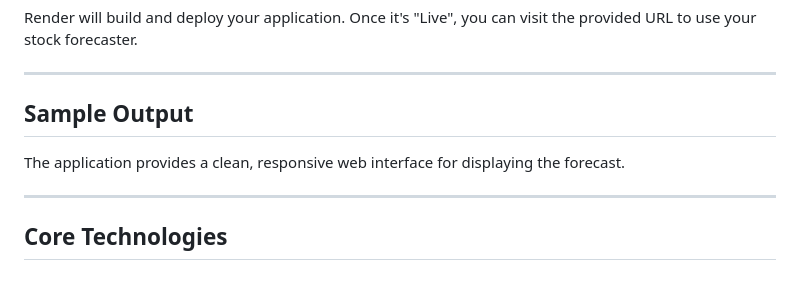
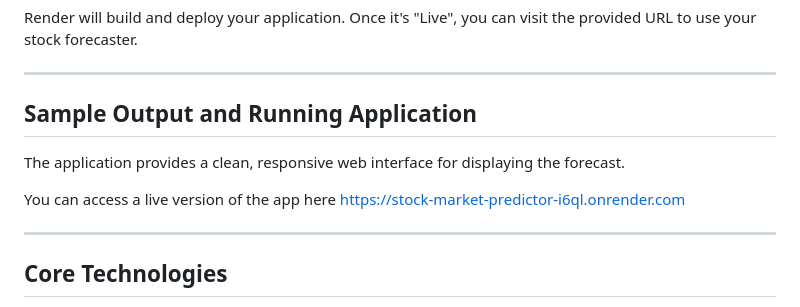
Before and after one commit to lc2410/stock-market-predictor, a Markdown page: README.md, the part around the change. Drawn GitHub-style; blank space fills up the shorter version.

Commit message:
added live version link to the readme file

```diff
--- a/README.md
+++ b/README.md
@@ -90,10 +90,10 @@ This application is ready for a simple, one-click deployment using Render.
 Render will build and deploy your application. Once it's "Live", you can visit the provided URL to use your stock forecaster.
 
 ---
-## Sample Output
+## Sample Output and Running Application
 The application provides a clean, responsive web interface for displaying the forecast.
 
-
+You can access a live version of the app here [https://stock-market-predictor-i6ql.onrender.com](https://stock-market-predictor-i6ql.onrender.com)
 
 ---
 ## Core Technologies
```
